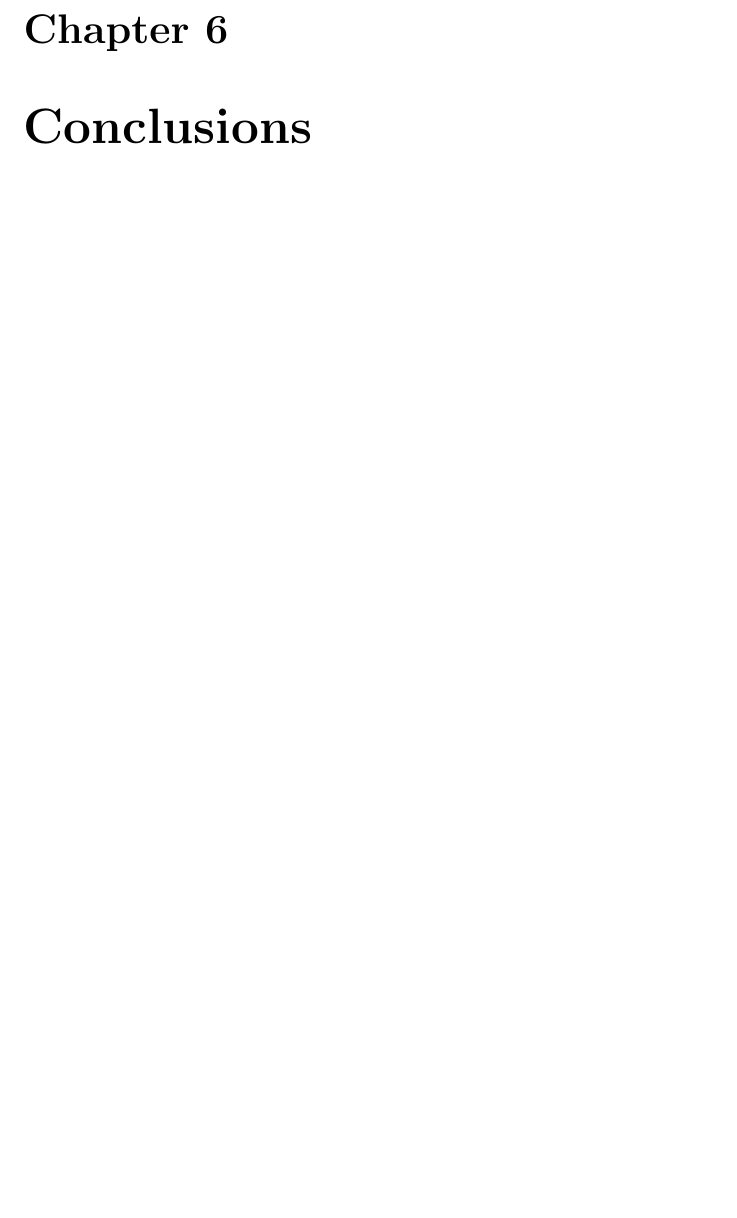
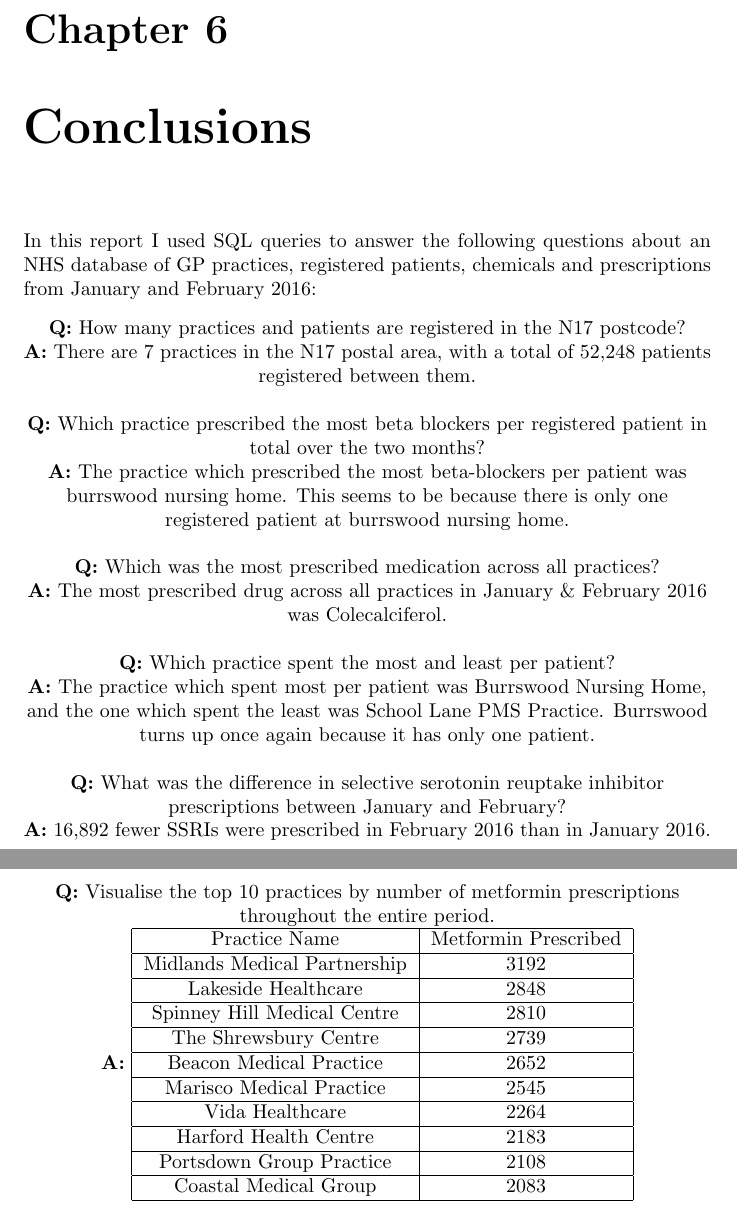
Before and after one commit to QuantumBJump/databases-coursework, a LaTeX document (databases-report.tex): part of page 20 of 22 before the commit and two parts of pages 20 and 21 of 23 after it, the two joined at a grey line, cut so that both start at the same text, the shorter picture padded with empty space. Compiled offline with pdfLaTeX.

Commit message:
added conclusions chapter

```diff
--- a/databases-report.tex
+++ b/databases-report.tex
@@ -480,6 +480,57 @@ The \texttt{chem subs} file was also badly formatted. As far as I could tell, it
 If I was doing this project again, I would probably avoid combining multiple month's csv files into a single table, as it made it a lot harder by adding duplicates of what should have been the unique IDs of rows. On the other hand, combining multiple files into one table made it much easier to answer most of the questions without having to access multiple tables.
 
 \chapter{Conclusions}
+In this report I used SQL queries to answer the following questions about an NHS database of GP practices, registered patients, chemicals and prescriptions from January and February 2016:
+\begin{center}
+    \textbf{Q:} How many practices and patients are registered in the N17 postcode?
+
+    \textbf{A:} There are 7 practices in the N17 postal area, with a total of  52,248 patients registered between them.
+    \\~\\
+    \textbf{Q:} Which practice prescribed the most beta blockers per registered patient in total over the two months?
+
+    \textbf{A:} The practice which prescribed the most beta-blockers per patient was burrswood nursing home. This seems to be because there is only one registered patient at burrswood nursing home.
+    \\~\\
+    \textbf{Q:} Which was the most prescribed medication across all practices?
+
+    \textbf{A:} The most prescribed drug across all practices in January \& February 2016 was Colecalciferol.
+    \\~\\
+    \textbf{Q:} Which practice spent the most and least per patient?
+
+    \textbf{A:} The practice which spent most per patient was Burrswood Nursing Home, and the one which spent the least was School Lane PMS Practice. Burrswood turns up once again because it has only one patient.
+    \\~\\
+    \textbf{Q:} What was the difference in selective serotonin reuptake inhibitor prescriptions between January and February?
+
+    \textbf{A:} 16,892 fewer SSRIs were prescribed in February 2016 than in January 2016.
+    \clearpage
+    \textbf{Q:} Visualise the top 10 practices by number of metformin prescriptions throughout the entire period.
+
+    \textbf{A:}
+    \begin{tabular}{ | c | c | }
+    \hline
+    Practice Name & Metformin Prescribed \\
+    \hline
+    Midlands Medical Partnership & 3192 \\
+    \hline
+    Lakeside Healthcare & 2848 \\
+    \hline
+    Spinney Hill Medical Centre & 2810 \\
+    \hline
+    The Shrewsbury Centre & 2739 \\
+    \hline
+    Beacon Medical Practice & 2652 \\
+    \hline
+    Marisco Medical Practice & 2545 \\
+    \hline
+    Vida Healthcare & 2264 \\
+    \hline
+    Harford Health Centre & 2183 \\
+    \hline
+    Portsdown Group Practice & 2108 \\
+    \hline
+    Coastal Medical Group & 2083 \\
+    \hline
+    \end{tabular}
+\end{center}
 
 \addcontentsline{toc}{chapter}{Code Listings}
 \listoflistings
```
Also changed, not shown: databases-report.tex (2 more changed lines).
